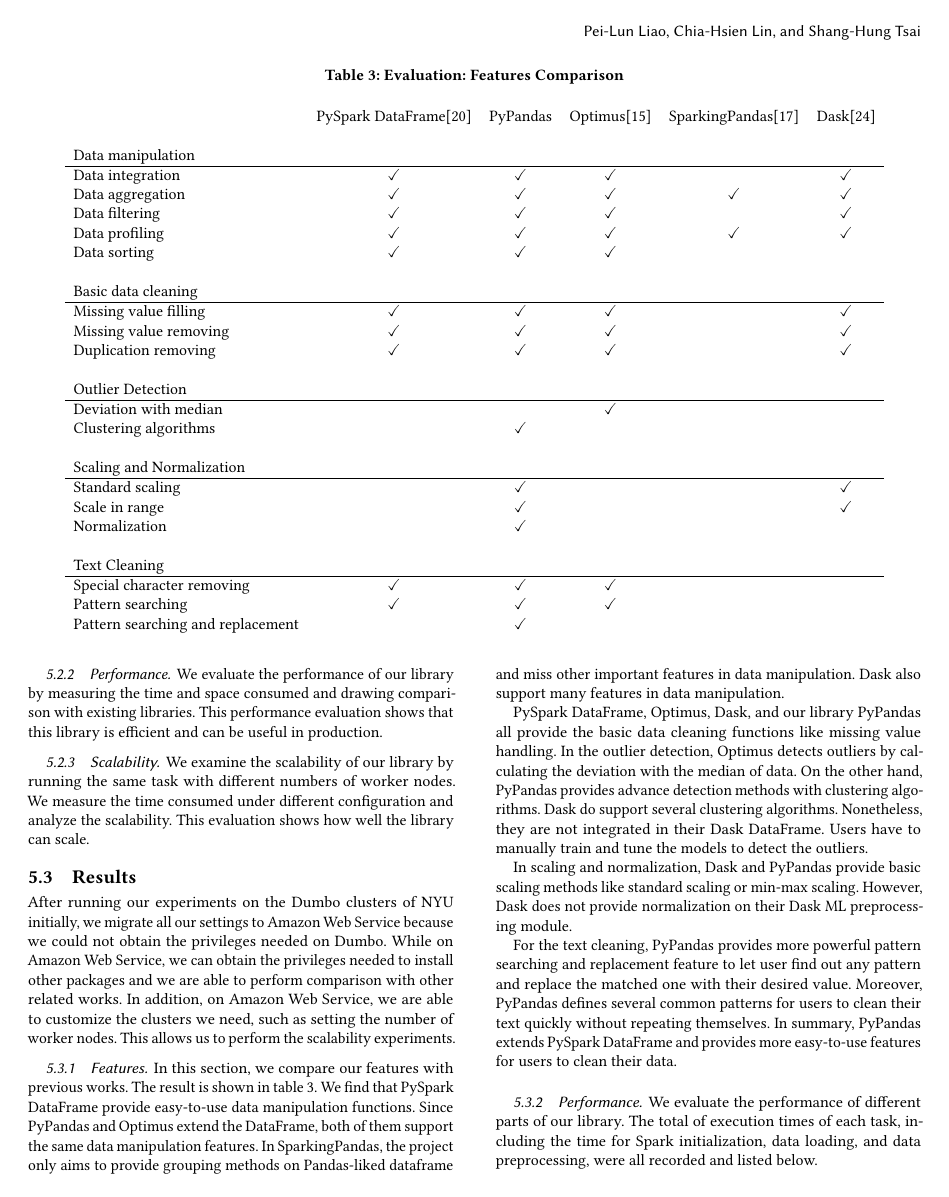
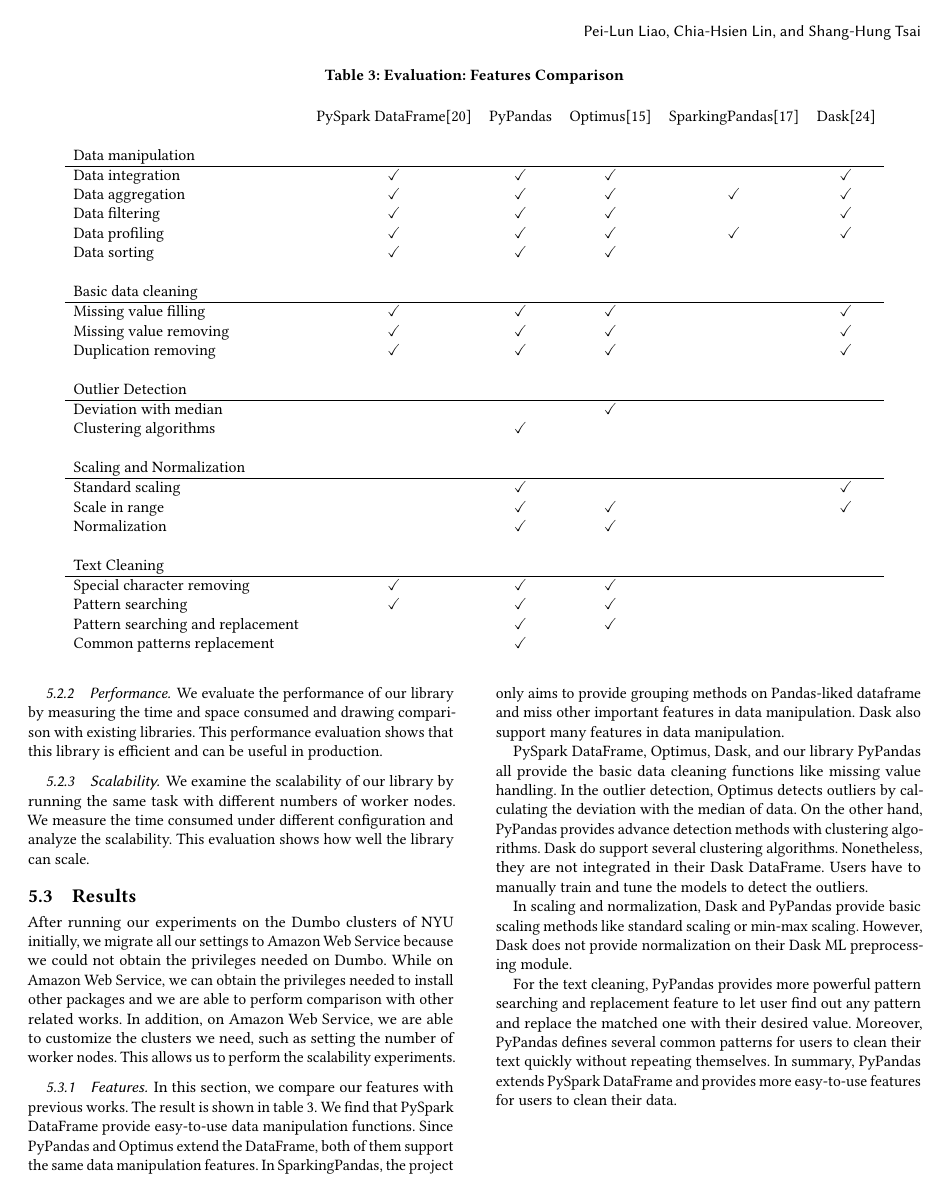
Before and after one commit to shtsai/PyPandas, a LaTeX paper (doc/final/final.tex): page 4 of 6. Compiled offline with pdfLaTeX.

Commit message:
Update Optimus features

```diff
--- a/doc/final/final.tex
+++ b/doc/final/final.tex
@@ -225,7 +225,8 @@
 \hline
 Special character removing		& \checkmark				& \checkmark	& \checkmark		&							&		\\
 Pattern searching 			 	& \checkmark				& \checkmark	& \checkmark		&							&		\\
-Pattern searching and replacement 	&						& \checkmark	&				&							&		\\
+Pattern searching and replacement 	&						& \checkmark	& \checkmark		&							&		\\
+Common patterns replacement		&						& \checkmark	&				&							& 		\\
 \end{tabular}
 \end{table*}
 
```
Also changed, not shown: doc/final/final.pdf, doc/final/final.tex (4 more changed lines).
